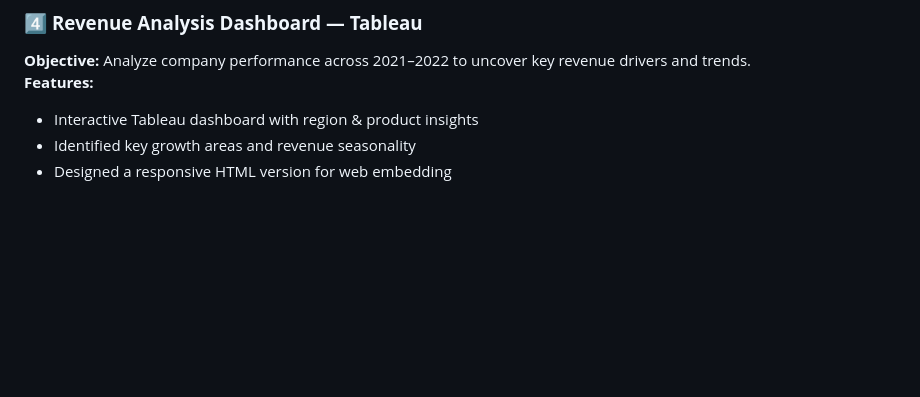
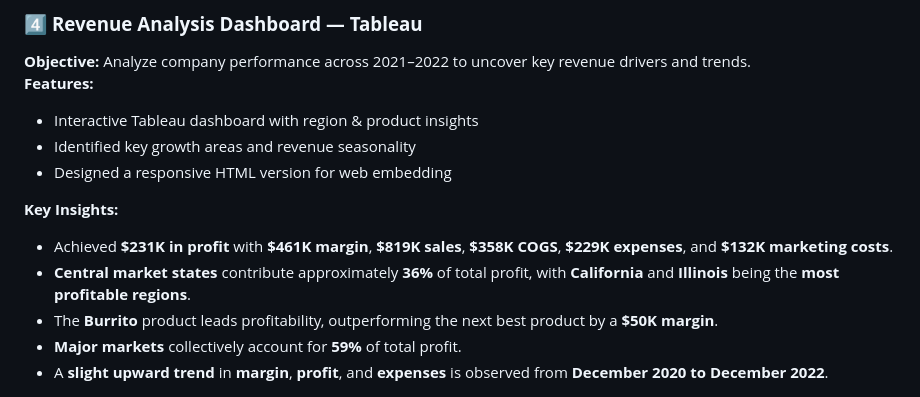
Before and after one commit to Ziadashraf301/Business-Intelligence-Portfolio, a Markdown page: README.md, the part around the change. GitHub-like rendering; blank space fills up the shorter version.

```diff
--- a/README.md
+++ b/README.md
@@ -98,6 +98,13 @@ and <b>beautiful data storytelling</b> — built with Tableau, Power BI, and Exc
 - Identified key growth areas and revenue seasonality
 - Designed a responsive HTML version for web embedding
 
+**Key Insights:**
+* Achieved **$231K in profit** with **$461K margin**, **$819K sales**, **$358K COGS**, **$229K expenses**, and **$132K marketing costs**.
+* **Central market states** contribute approximately **36%** of total profit, with **California** and **Illinois** being the **most profitable regions**.
+* The **Burrito** product leads profitability, outperforming the next best product by a **$50K margin**.
+* **Major markets** collectively account for **59%** of total profit.
+* A **slight upward trend** in **margin**, **profit**, and **expenses** is observed from **December 2020 to December 2022**.
+
 <p align="center">
 <img src="https://raw.githubusercontent.com/Ziadashraf301/Business-Intelligence-Portfolio/main/revenue_analysis.png"
      width="85%"
```
